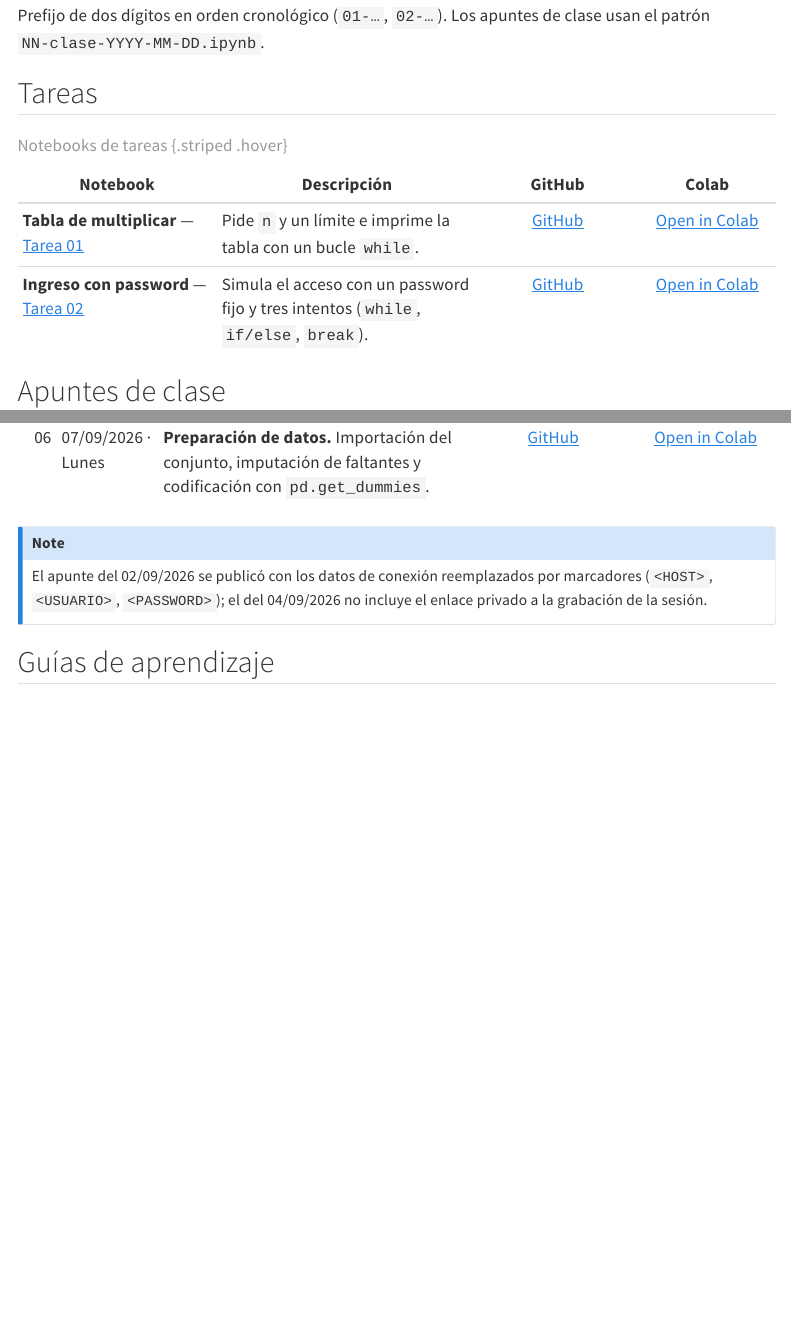
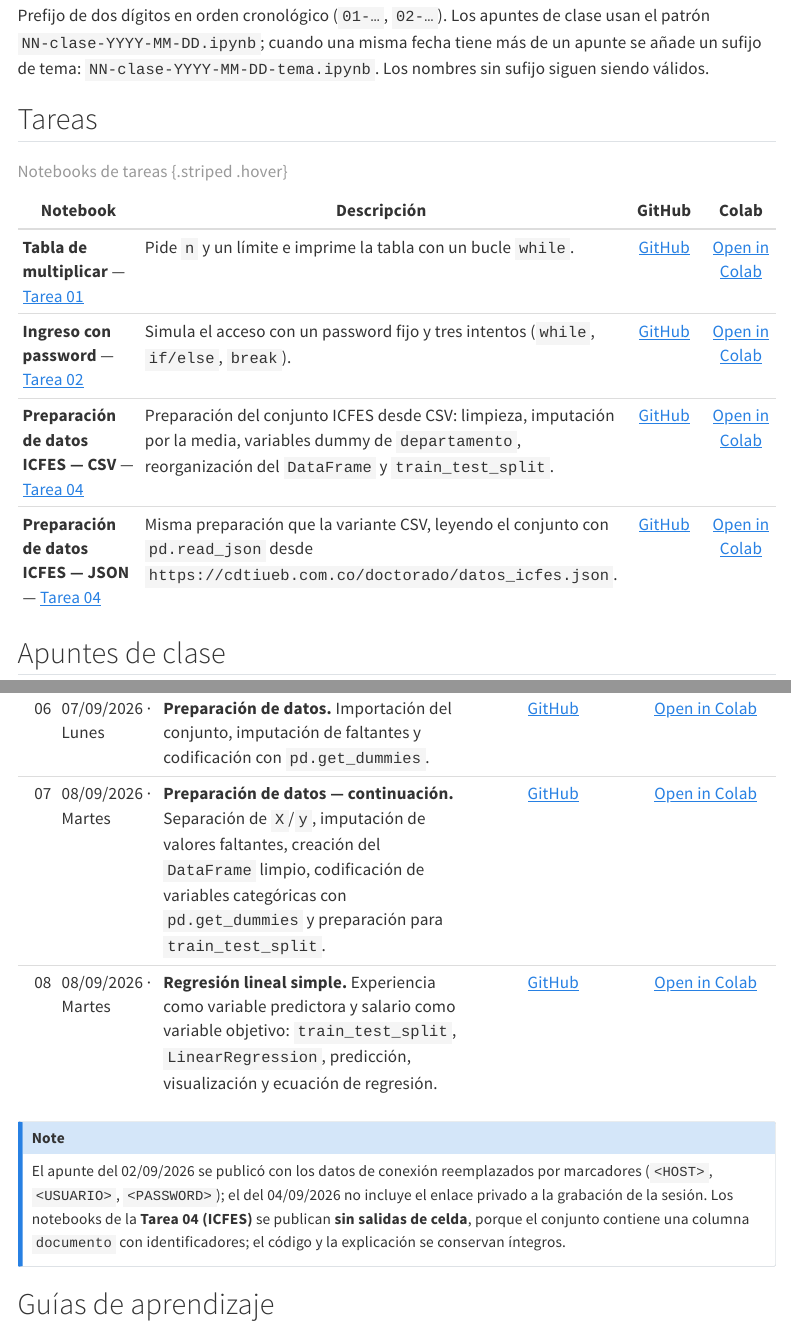
Before and after one commit to Laverde97/phd-data-science-ai, a Quarto document (semesters/semester-01/machine-learning/notebooks/index.qmd): the page in a window 1100 px wide, from 370 px down, and a second part further down, joined at a grey line. Rendered offline with R 4.5, knitr and Pandoc in place of Quarto, with nearby package versions; menus at the side of the page are left out; long lines of code are wrapped.

Commit message:
Add Sep 8 Machine Learning class and ICFES assignment
- Add Sep 8 data-preparation class notebook (07, continuation)
- Add simple linear regression class notebook (08, experiencia -> salario)
- Add ICFES Task 04 notebooks in CSV and JSON variants (outputs cleared:
  the dataset carries a `documento` identifier column)
- Add the Task 04 Quarto page documenting the pandas Series vs
  column-name list correction used to build `nuevo_orden`
- Add GitHub and Open in Colab navigation for every new notebook
- Update the notebook index, assignments index and module progress table
- Allow the `NN-clase-YYYY-MM-DD-tema.ipynb` name pattern for same-day notes


Claude-Session: https://claude.ai/code/session_01CgCGnxP8F8KsAENuizXciQ

Co-authored-by: Laverde97 <juansebastianlaverdechunza@gmail.com>
Co-authored-by: Claude Sonnet 5 <noreply@anthropic.com>

````diff
--- /dev/null
+++ b/semesters/semester-01/machine-learning/assignments/assignment-04-preparacion-datos-icfes.qmd
@@ -0,0 +1,35 @@
+---
+title: "Tarea 04 · Preparación de datos ICFES"
+subtitle: "Machine Learning · Semestre 1"
+---
+
+## Objetivo
+
+Preparar el conjunto de datos ICFES para su uso posterior en Machine Learning: dejar un
+`DataFrame` limpio, con las variables categóricas codificadas y las columnas ordenadas, listo
+para separar en predictores y variable objetivo y para dividir en entrenamiento y prueba.
+
+El conjunto se toma del servidor del curso, en dos formatos equivalentes:
+
+- CSV — `https://cdtiueb.com.co/doctorado/datos_icfes.csv`
+- JSON — `https://cdtiueb.com.co/doctorado/datos_icfes.json`
+
+Ambas variantes resuelven **la misma tarea**; solo cambia la forma de cargar los datos.
+
+## Flujo realizado
+
+- Carga del conjunto (`pd.read_csv` en la variante CSV; `pd.read_json` en la variante JSON).
+- Identificación de `X` (predictores) e `y` (variable objetivo, `aprobado`).
+- Análisis de datos faltantes (`isnull().sum()`; en JSON se convierten las cadenas vacías a
+  `NaN` antes de contar).
+- Imputación de los puntajes con `SimpleImputer(strategy="mean")`.
+- Creación del `DataFrame` limpio con nombres de columna explícitos.
+- Codificación de `departamento` con variables dummy mediante `pd.get_dummies(..., drop_first=True)`
+  y conversión de las columnas booleanas a `0`/`1`.
+- Reorganización de columnas: `documento` primero, luego las dummy de `departamento`, después
+  los puntajes y `aprobado_SI` como última columna.
+- Separación entre predictores y variable objetivo a partir del `DataFrame` codificado.
+- División en conjuntos de entrenamiento y prueba con
+  `train_test_split(test_size=0.2, random_state=0)`.
+
+No se reportan resultados ni métricas: la tarea cubre únicamente la preparación de los datos.
@@ -0,0 +42,29 @@
+columna_documento = df_codificado['documento']
+columna_aprobado  = df_codificado['aprobado_SI']
+```
+
+`df_codificado['documento']` **no** devuelve el nombre de la columna: devuelve un
+`pandas.Series` con **todos los valores** de esa columna. Lo mismo ocurre con
+`df_codificado['aprobado_SI']`. Por eso esas expresiones no podían combinarse con
+`columnas_departamentos` y `columnas_numericas` (que sí son listas de **nombres**) para
+formar `nuevo_orden`: sumar una lista de nombres con un `Series` de valores no produce la
+lista de nombres de columna que se necesita.
+
+`nuevo_orden` tiene que ser una **lista de nombres de columna**, porque acto seguido se usa
+para seleccionar y reordenar el `DataFrame`:
+
+```python
+df_codificado = df_codificado[nuevo_orden]
+```
+
+La corrección es escribir los nombres como listas de un elemento:
+
+```python
+columna_documento = ['documento']
+columna_aprobado  = ['aprobado_SI']
+
+nuevo_orden = (
+    columna_documento
+    + columnas_departamentos
+    + columnas_numericas
+    + columna_aprobado
@@ -0,0 +79,3 @@
+## Sobre la columna `documento`
+
+La columna `documento` se conserva porque se documenta el ejercicio **tal como se hizo en
@@ -0,0 +86,22 @@
+Los notebooks de esta tarea se publican **sin salidas de celda** porque esa columna contiene
+identificadores; el código y las explicaciones se mantienen completos.
+
+## Sobre la variable objetivo
+
+`aprobado_SI` es una salida **binaria** (`SI` / `NO` codificado como `1` / `0`). Si más
+adelante se modelara ese objetivo, sería conceptualmente un problema de **clasificación**, no
+de regresión. La regresión lineal simple vista en la clase corresponde al ejercicio
+`experiencia → salario`, que es un objetivo continuo distinto de esta tarea.
+
+## Variantes y recursos
+
+Las dos variantes son el mismo ejercicio; la JSON solo cambia la carga por
+`dataset_ICFES = pd.read_json('https://cdtiueb.com.co/doctorado/datos_icfes.json')`.
+
+[Notebook CSV — GitHub](https://github.com/Laverde97/phd-data-science-ai/blob/main/semesters/semester-01/machine-learning/notebooks/assignments/04-icfes-preparacion-datos-csv.ipynb){.btn .btn-outline-secondary}
+[Open CSV in Colab](https://colab.research.google.com/github/Laverde97/phd-data-science-ai/blob/main/semesters/semester-01/machine-learning/notebooks/assignments/04-icfes-preparacion-datos-csv.ipynb){.btn .btn-primary}
+[Notebook JSON — GitHub](https://github.com/Laverde97/phd-data-science-ai/blob/main/semesters/semester-01/machine-learning/notebooks/assignments/04-icfes-preparacion-datos-json.ipynb){.btn .btn-outline-secondary}
+[Open JSON in Colab](https://colab.research.google.com/github/Laverde97/phd-data-science-ai/blob/main/semesters/semester-01/machine-learning/notebooks/assignments/04-icfes-preparacion-datos-json.ipynb){.btn .btn-primary}
+
+[![Open in Colab](https://colab.research.google.com/assets/colab-badge.svg)](https://colab.research.google.com/github/Laverde97/phd-data-science-ai/blob/main/semesters/semester-01/machine-learning/notebooks/assignments/04-icfes-preparacion-datos-csv.ipynb)
+[![Open in Colab](https://colab.research.google.com/assets/colab-badge.svg)](https://colab.research.google.com/github/Laverde97/phd-data-science-ai/blob/main/semesters/semester-01/machine-learning/notebooks/assignments/04-icfes-preparacion-datos-json.ipynb)
--- a/semesters/semester-01/machine-learning/notebooks/index.qmd
+++ b/semesters/semester-01/machine-learning/notebooks/index.qmd
@@ -17,7 +17,8 @@ notebooks/
 ```
 
 Prefijo de dos dígitos en orden cronológico (`01-…`, `02-…`). Los apuntes de clase usan el
-patrón `NN-clase-YYYY-MM-DD.ipynb`.
+patrón `NN-clase-YYYY-MM-DD.ipynb`; cuando una misma fecha tiene más de un apunte se añade un
+sufijo de tema: `NN-clase-YYYY-MM-DD-tema.ipynb`. Los nombres sin sufijo siguen siendo válidos.
 
 ## Tareas
 
@@ -25,6 +26,8 @@ patrón `NN-clase-YYYY-MM-DD.ipynb`.
 |----------|-------------|:------:|:-----:|
 | **Tabla de multiplicar** — [Tarea 01](../assignments/assignment-01-tablas-de-multiplicar.qmd) | Pide `n` y un límite e imprime la tabla con un bucle `while`. | [GitHub](https://github.com/Laverde97/phd-data-science-ai/blob/main/semesters/semester-01/machine-learning/notebooks/assignments/01-tablas-de-multiplicar.ipynb) | [Open in Colab](https://colab.research.google.com/github/Laverde97/phd-data-science-ai/blob/main/semesters/semester-01/machine-learning/notebooks/assignments/01-tablas-de-multiplicar.ipynb) |
 | **Ingreso con password** — [Tarea 02](../assignments/assignment-02-ingreso-con-password.qmd) | Simula el acceso con un password fijo y tres intentos (`while`, `if/else`, `break`). | [GitHub](https://github.com/Laverde97/phd-data-science-ai/blob/main/semesters/semester-01/machine-learning/notebooks/assignments/02-ingreso-con-password.ipynb) | [Open in Colab](https://colab.research.google.com/github/Laverde97/phd-data-science-ai/blob/main/semesters/semester-01/machine-learning/notebooks/assignments/02-ingreso-con-password.ipynb) |
+| **Preparación de datos ICFES — CSV** — [Tarea 04](../assignments/assignment-04-preparacion-datos-icfes.qmd) | Preparación del conjunto ICFES desde CSV: limpieza, imputación por la media, variables dummy de `departamento`, reorganización del `DataFrame` y `train_test_split`. | [GitHub](https://github.com/Laverde97/phd-data-science-ai/blob/main/semesters/semester-01/machine-learning/notebooks/assignments/04-icfes-preparacion-datos-csv.ipynb) | [Open in Colab](https://colab.research.google.com/github/Laverde97/phd-data-science-ai/blob/main/semesters/semester-01/machine-learning/notebooks/assignments/04-icfes-preparacion-datos-csv.ipynb) |
+| **Preparación de datos ICFES — JSON** — [Tarea 04](../assignments/assignment-04-preparacion-datos-icfes.qmd) | Misma preparación que la variante CSV, leyendo el conjunto con `pd.read_json` desde `https://cdtiueb.com.co/doctorado/datos_icfes.json`. | [GitHub](https://github.com/Laverde97/phd-data-science-ai/blob/main/semesters/semester-01/machine-learning/notebooks/assignments/04-icfes-preparacion-datos-json.ipynb) | [Open in Colab](https://colab.research.google.com/github/Laverde97/phd-data-science-ai/blob/main/semesters/semester-01/machine-learning/notebooks/assignments/04-icfes-preparacion-datos-json.ipynb) |
 
 : Notebooks de tareas {.striped .hover}
 
@@ -38,13 +41,17 @@ patrón `NN-clase-YYYY-MM-DD.ipynb`.
 | 04 | 03/09/2026 · Jueves | **Formatos de datos y Pandas.** Formatos XML/JSON, buckets de Google Cloud Storage y primeras operaciones con Pandas. | [GitHub](https://github.com/Laverde97/phd-data-science-ai/blob/main/semesters/semester-01/machine-learning/notebooks/class-notes/04-clase-2026-09-03.ipynb) | [Open in Colab](https://colab.research.google.com/github/Laverde97/phd-data-science-ai/blob/main/semesters/semester-01/machine-learning/notebooks/class-notes/04-clase-2026-09-03.ipynb) |
 | 05 | 04/09/2026 · Viernes | **Análisis exploratorio.** `describe`, media, correlaciones e `iloc`; gráficas de líneas y un caso de utilidad por cliente. | [GitHub](https://github.com/Laverde97/phd-data-science-ai/blob/main/semesters/semester-01/machine-learning/notebooks/class-notes/05-clase-2026-09-04.ipynb) | [Open in Colab](https://colab.research.google.com/github/Laverde97/phd-data-science-ai/blob/main/semesters/semester-01/machine-learning/notebooks/class-notes/05-clase-2026-09-04.ipynb) |
 | 06 | 07/09/2026 · Lunes | **Preparación de datos.** Importación del conjunto, imputación de faltantes y codificación con `pd.get_dummies`. | [GitHub](https://github.com/Laverde97/phd-data-science-ai/blob/main/semesters/semester-01/machine-learning/notebooks/class-notes/06-clase-2026-09-07.ipynb) | [Open in Colab](https://colab.research.google.com/github/Laverde97/phd-data-science-ai/blob/main/semesters/semester-01/machine-learning/notebooks/class-notes/06-clase-2026-09-07.ipynb) |
+| 07 | 08/09/2026 · Martes | **Preparación de datos — continuación.** Separación de `X`/`y`, imputación de valores faltantes, creación del `DataFrame` limpio, codificación de variables categóricas con `pd.get_dummies` y preparación para `train_test_split`. | [GitHub](https://github.com/Laverde97/phd-data-science-ai/blob/main/semesters/semester-01/machine-learning/notebooks/class-notes/07-clase-2026-09-08-preparacion-datos.ipynb) | [Open in Colab](https://colab.research.google.com/github/Laverde97/phd-data-science-ai/blob/main/semesters/semester-01/machine-learning/notebooks/class-notes/07-clase-2026-09-08-preparacion-datos.ipynb) |
+| 08 | 08/09/2026 · Martes | **Regresión lineal simple.** Experiencia como variable predictora y salario como variable objetivo: `train_test_split`, `LinearRegression`, predicción, visualización y ecuación de regresión. | [GitHub](https://github.com/Laverde97/phd-data-science-ai/blob/main/semesters/semester-01/machine-learning/notebooks/class-notes/08-clase-2026-09-08-regresion-lineal.ipynb) | [Open in Colab](https://colab.research.google.com/github/Laverde97/phd-data-science-ai/blob/main/semesters/semester-01/machine-learning/notebooks/class-notes/08-clase-2026-09-08-regresion-lineal.ipynb) |
 
 : Apuntes de clase {.striped .hover tbl-colwidths="[5,18,49,14,14]"}
 
 ::: {.callout-note}
 El apunte del 02/09/2026 se publicó con los datos de conexión reemplazados por marcadores
 (`<HOST>`, `<USUARIO>`, `<PASSWORD>`); el del 04/09/2026 no incluye el enlace privado a la
-grabación de la sesión.
+grabación de la sesión. Los notebooks de la **Tarea 04 (ICFES)** se publican **sin salidas de
+celda**, porque el conjunto contiene una columna `documento` con identificadores; el código y
+la explicación se conservan íntegros.
 :::
 
 ## Guías de aprendizaje
````
Also changed, not shown: semesters/semester-01/machine-learning/assignments/index.qmd (+9 -0 lines), semesters/semester-01/machine-learning/index.qmd (+7 -3 lines), semesters/semester-01/machine-learning/assignments/assignment-04-preparacion-datos-icfes.qmd (18 more changed lines), 4 other files.
